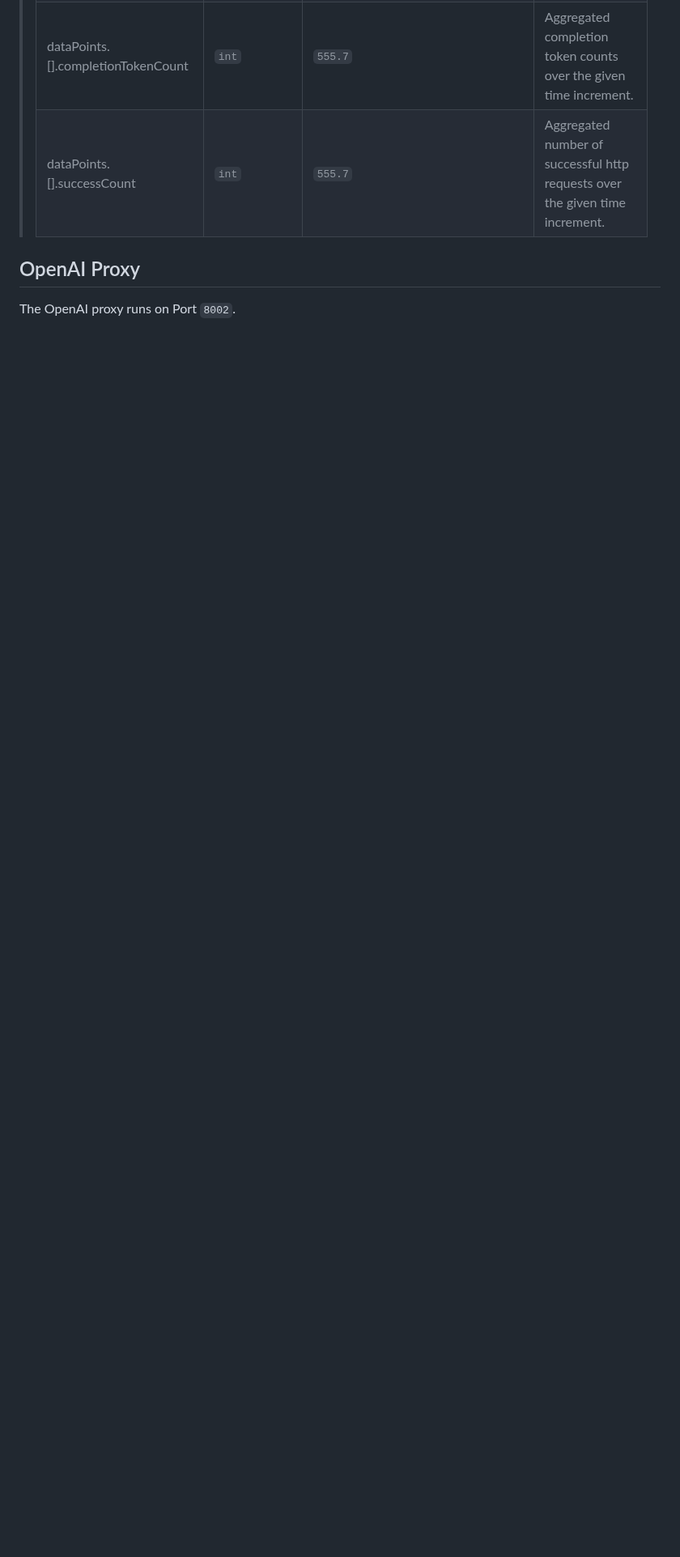
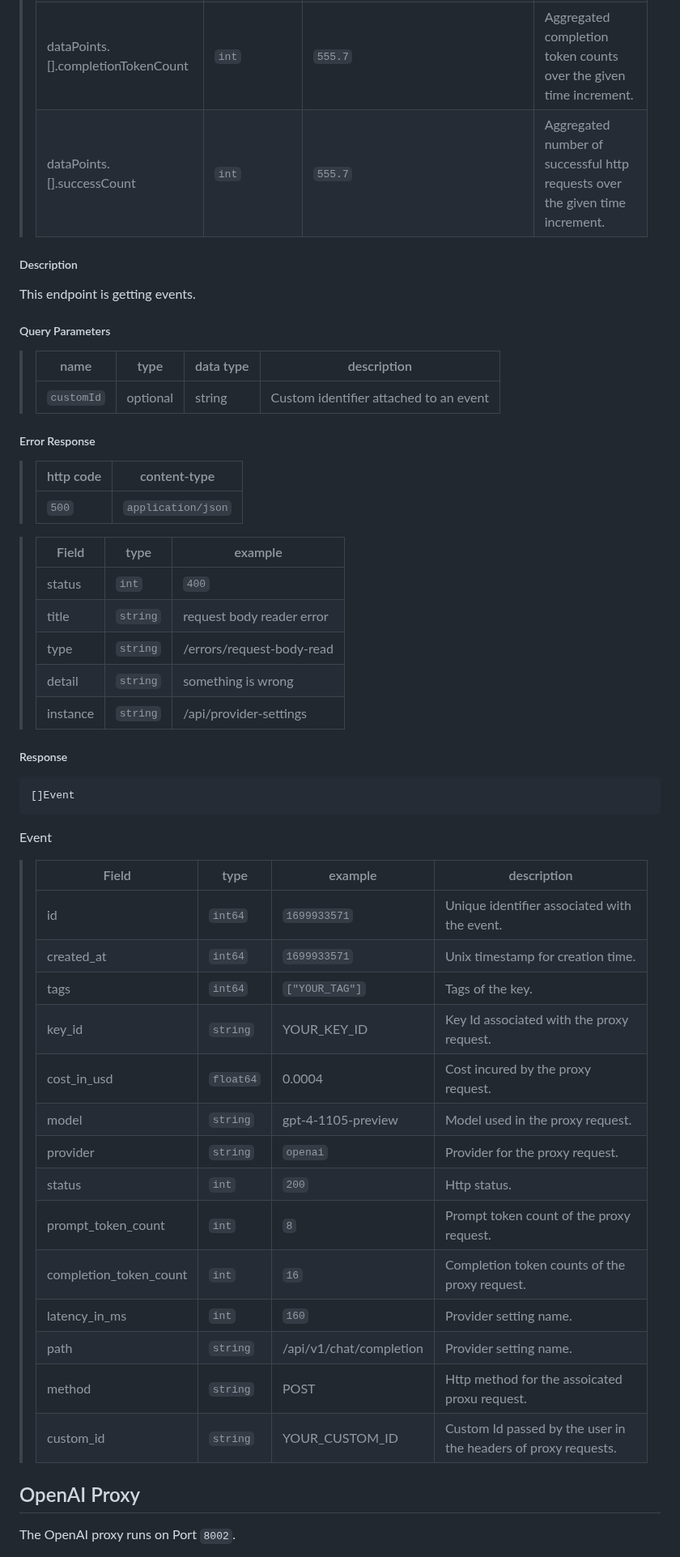
Before and after one commit to bricks-cloud/BricksLLM, a Markdown page: README.md, the part around one of its changes. Shown at 81% size. Rendered like a GitHub page; folded sections open; blank space fills up the shorter version.

````diff
--- a/README.md
+++ b/README.md
@@ -410,5 +451,50 @@ This endpoint is retrieving aggregated metrics given an array of key ids and tag
 
 </details>
 
+##### Description
+This endpoint is getting events.
+
+##### Query Parameters
+> | name   |  type      | data type      | description                                          |
+> |--------|------------|----------------|------------------------------------------------------|
+> | `customId` |  optional   | string         | Custom identifier attached to an event                  |
+
+##### Error Response
+> | http code     | content-type                      |
+> |---------------|-----------------------------------|
+> | `500`        | `application/json`                |
+
+> | Field     | type | example                      |
+> |---------------|-----------------------------------|-|
+> | status         | `int` | `400`            |
+> | title         | `string` | request body reader error             |
+> | type         | `string` | /errors/request-body-read             |
+> | detail         | `string` | something is wrong            |
+> | instance         | `string` | /api/provider-settings           |
+
+##### Response
+```
+[]Event
+```
+
+Event
+> | Field | type | example                      | description |
+> |---------------|-----------------------------------|-|-|
+> | id | `int64` | `1699933571` | Unique identifier associated with the event.  |
+> | created_at | `int64` | `1699933571` | Unix timestamp for creation time.  |
+> | tags | `int64` | `["YOUR_TAG"]` | Tags of the key. |
+> | key_id | `string` | YOUR_KEY_ID | Key Id associated with the proxy request. |
+> | cost_in_usd | `float64` | 0.0004 | Cost incured by the proxy request. |
+> | model | `string` | gpt-4-1105-preview | Model used in the proxy request. |
+> | provider | `string` | `openai` | Provider for the proxy request. |
+> | status | `int` | `200` | Http status. |
+> | prompt_token_count | `int` | `8` | Prompt token count of the proxy request. |
+> | completion_token_count | `int` | `16` | Completion token counts of the proxy request. |
+> | latency_in_ms | `int` | `160` | Provider setting name. |
+> | path | `string` | /api/v1/chat/completion | Provider setting name. |
+> | method | `string` | POST | Http method for the assoicated proxu request. |
+> | custom_id | `string` | YOUR_CUSTOM_ID | Custom Id passed by the user in the headers of proxy requests. |
+</details>
+
 ## OpenAI Proxy
 The OpenAI proxy runs on Port `8002`.
````
Also changed, not shown: other parts of README.md (+49 -3 lines).
